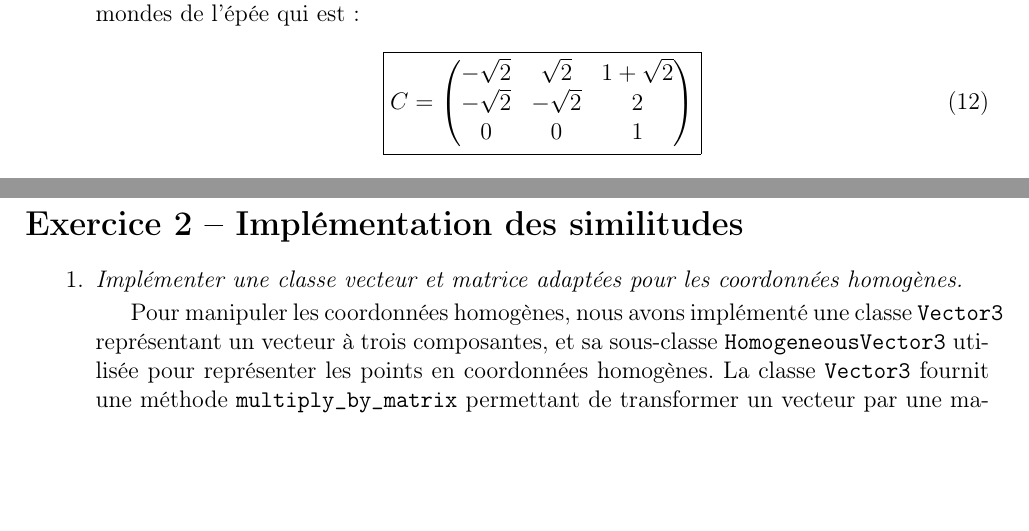
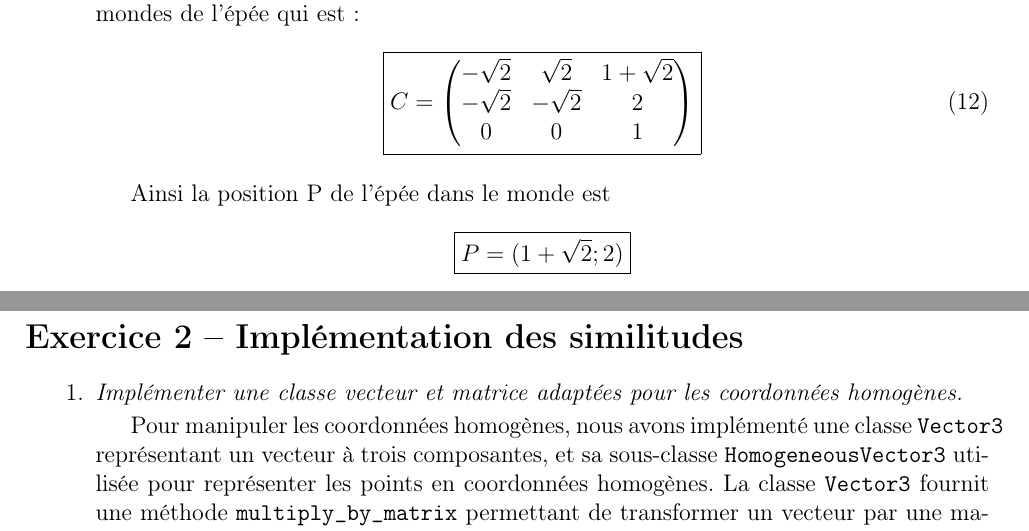
Before and after one commit to niloccolinus/rapports_USSI6V, a LaTeX document (rapport_tp-3.tex): two parts of pages 3 and 4 of 5, joined at a grey line, cut so that both start at the same text, the shorter picture padded with empty space. Compiled offline with pdfLaTeX.

Commit message:
:memo: Add precision about exercise 1 sword's position

```diff
--- a/rapport_tp-3.tex
+++ b/rapport_tp-3.tex
@@ -166,6 +166,11 @@ C =
 0 & 0 & 1
 \end{pmatrix}} \end{equation}
 
+Ainsi la position P de l'épée dans le monde est
+\[\boxed{
+P =  (1+\sqrt{2};2)}
+\]
+
 \end{enumerate}
 
 \newpage
```
